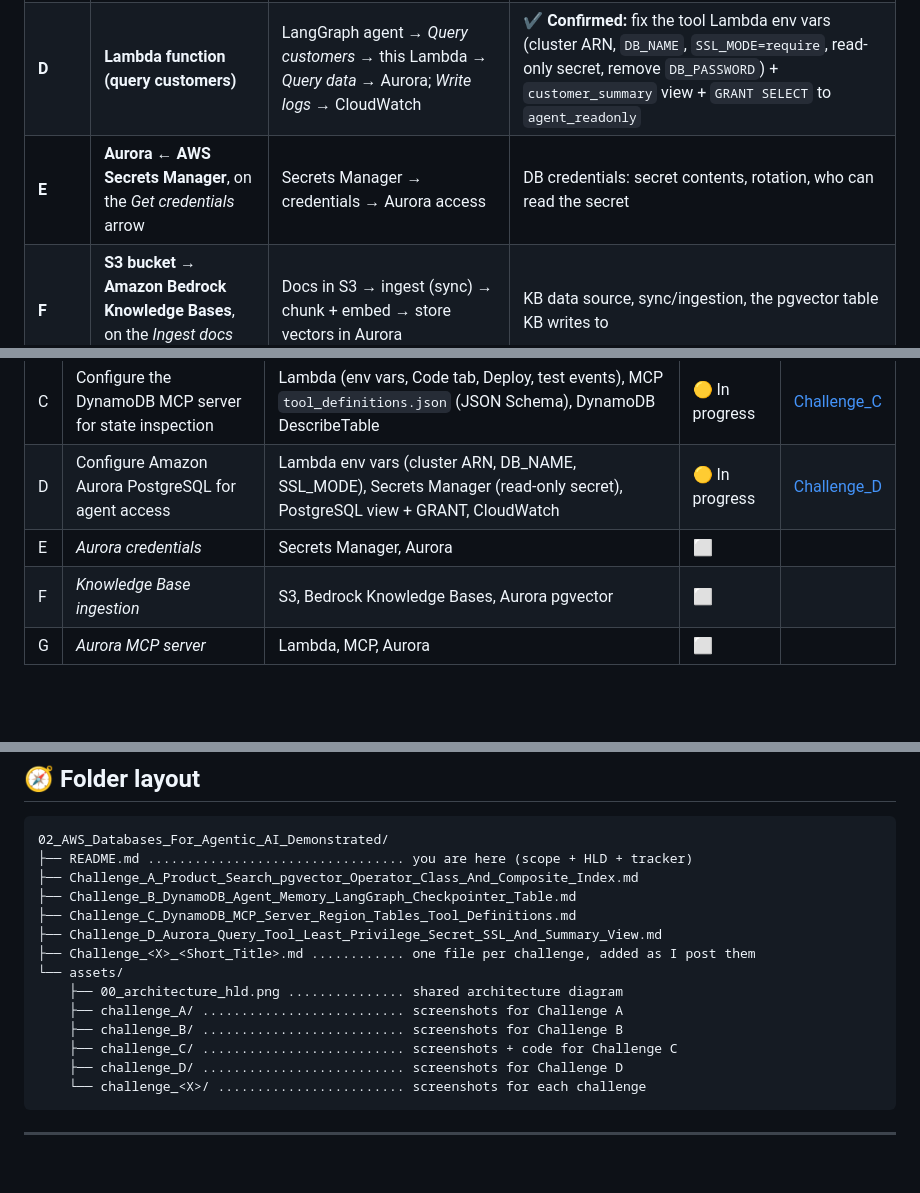
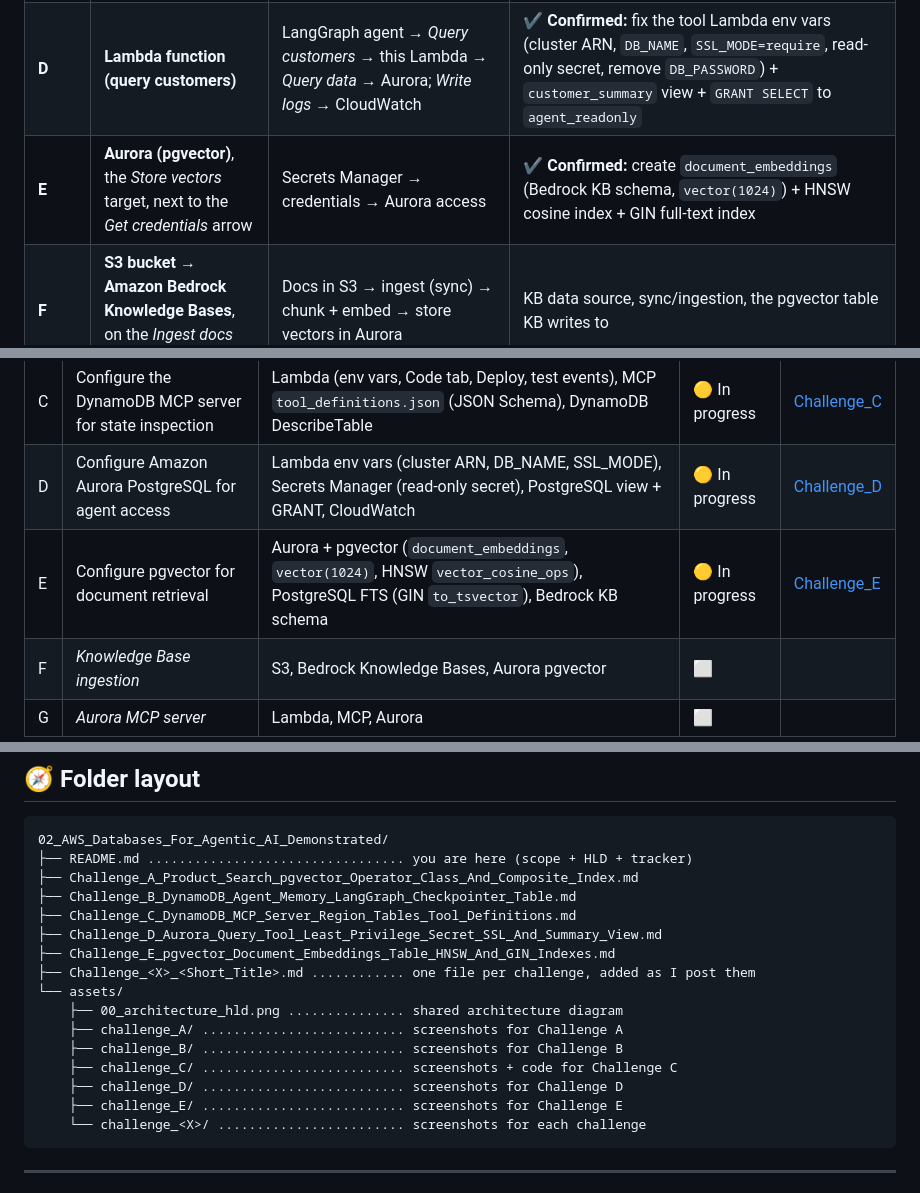
Before and after one commit to mohanmwraj/Forward-Deployed-Engineer-FDE-Validated---AWS, a Markdown page: 02_AWS_Databases_For_Agentic_AI_Demonstrated/README.md, 3 parts joined by grey strips. Rendered like a GitHub page; blank space fills up the shorter version.

Commit message:
Challenges

````diff
--- a/02_AWS_Databases_For_Agentic_AI_Demonstrated/README.md
+++ b/02_AWS_Databases_For_Agentic_AI_Demonstrated/README.md
@@ -108,7 +109,7 @@ The lettered circles on the diagram mark where each challenge happens. I'll conf
 | **B** | **Amazon DynamoDB**, on the *Save state* arrow | LangGraph agent Lambda → `DynamoDBSaver` checkpoints → DynamoDB | ✔️ **Confirmed:** new `agent-checkpoints` table (`PK`/`SK` String, TTL `ttl`, on-demand) + the agent Lambda's env vars |
 | **C** | **AWS Lambda (DynamoDB MCP Server)** | Developers/DBAs → *Invoke tools* → MCP server → *Inspect tables* → DynamoDB | ✔️ **Confirmed:** Region + `TABLE_NAMES` env vars, `max_results` type and missing `analyze_access_patterns` in `tool_definitions.json` |
 | **D** | **Lambda function (query customers)** | LangGraph agent → *Query customers* → this Lambda → *Query data* → Aurora; *Write logs* → CloudWatch | ✔️ **Confirmed:** fix the tool Lambda env vars (cluster ARN, `DB_NAME`, `SSL_MODE=require`, read-only secret, remove `DB_PASSWORD`) + `customer_summary` view + `GRANT SELECT` to `agent_readonly` |
-| **E** | **Aurora ← AWS Secrets Manager**, on the *Get credentials* arrow | Secrets Manager → credentials → Aurora access | DB credentials: secret contents, rotation, who can read the secret |
+| **E** | **Aurora (pgvector)**, the *Store vectors* target, next to the *Get credentials* arrow | Secrets Manager → credentials → Aurora access | ✔️ **Confirmed:** create `document_embeddings` (Bedrock KB schema, `vector(1024)`) + HNSW cosine index + GIN full-text index |
 | **F** | **S3 bucket → Amazon Bedrock Knowledge Bases**, on the *Ingest docs* arrow | Docs in S3 → ingest (sync) → chunk + embed → store vectors in Aurora | KB data source, sync/ingestion, the pgvector table KB writes to |
 | **G** | **Lambda function (Aurora MCP Server)** | Developers/DBAs → *Invoke tools* → MCP server → *Query data* → Aurora | MCP server config so DBAs can debug the agent's SQL |
 
@@ -146,7 +147,7 @@ The lettered circles on the diagram mark where each challenge happens. I'll conf
 | B | Configure Amazon DynamoDB for agent memory | DynamoDB (new table `PK`/`SK` + TTL `ttl`, on-demand), Lambda env vars, LangGraph `DynamoDBSaver` | 🟡 In progress | [Challenge_B](Challenge_B_DynamoDB_Agent_Memory_LangGraph_Checkpointer_Table.md) |
 | C | Configure the DynamoDB MCP server for state inspection | Lambda (env vars, Code tab, Deploy, test events), MCP `tool_definitions.json` (JSON Schema), DynamoDB DescribeTable | 🟡 In progress | [Challenge_C](Challenge_C_DynamoDB_MCP_Server_Region_Tables_Tool_Definitions.md) |
 | D | Configure Amazon Aurora PostgreSQL for agent access | Lambda env vars (cluster ARN, DB_NAME, SSL_MODE), Secrets Manager (read-only secret), PostgreSQL view + GRANT, CloudWatch | 🟡 In progress | [Challenge_D](Challenge_D_Aurora_Query_Tool_Least_Privilege_Secret_SSL_And_Summary_View.md) |
-| E | _Aurora credentials_ | Secrets Manager, Aurora | ⬜ | |
+| E | Configure pgvector for document retrieval | Aurora + pgvector (`document_embeddings`, `vector(1024)`, HNSW `vector_cosine_ops`), PostgreSQL FTS (GIN `to_tsvector`), Bedrock KB schema | 🟡 In progress | [Challenge_E](Challenge_E_pgvector_Document_Embeddings_Table_HNSW_And_GIN_Indexes.md) |
 | F | _Knowledge Base ingestion_ | S3, Bedrock Knowledge Bases, Aurora pgvector | ⬜ | |
 | G | _Aurora MCP server_ | Lambda, MCP, Aurora | ⬜ | |
 
@@ -165,6 +166,7 @@ Each challenge file uses the same layout as Lab 01: status checklist → task ca
 ├── Challenge_B_DynamoDB_Agent_Memory_LangGraph_Checkpointer_Table.md
 ├── Challenge_C_DynamoDB_MCP_Server_Region_Tables_Tool_Definitions.md
 ├── Challenge_D_Aurora_Query_Tool_Least_Privilege_Secret_SSL_And_Summary_View.md
+├── Challenge_E_pgvector_Document_Embeddings_Table_HNSW_And_GIN_Indexes.md
 ├── Challenge_<X>_<Short_Title>.md ............ one file per challenge, added as I post them
 └── assets/
     ├── 00_architecture_hld.png ............... shared architecture diagram
@@ -172,6 +174,7 @@ Each challenge file uses the same layout as Lab 01: status checklist → task ca
     ├── challenge_B/ .......................... screenshots for Challenge B
     ├── challenge_C/ .......................... screenshots + code for Challenge C
     ├── challenge_D/ .......................... screenshots for Challenge D
+    ├── challenge_E/ .......................... screenshots for Challenge E
     └── challenge_<X>/ ........................ screenshots for each challenge
 ```
 
````
Also changed, not shown: other parts of 02_AWS_Databases_For_Agentic_AI_Demonstrated/README.md (+1 -0 lines), 02_AWS_Databases_For_Agentic_AI_Demonstrated/Challenge_E_pgvector_Document_Embeddings_Table_HNSW_And_GIN_Indexes.md (added, +374 -0 lines), README.md (+1 -1 lines), 02_AWS_Databases_For_Agentic_AI_Demonstrated/assets/challenge_E/01_task_card.png (added).
